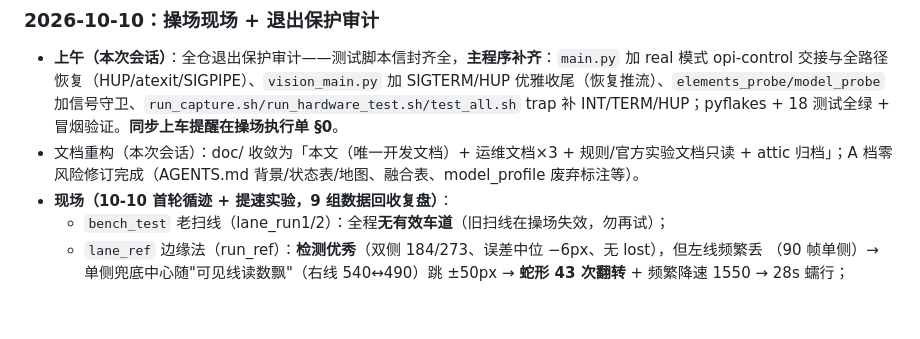
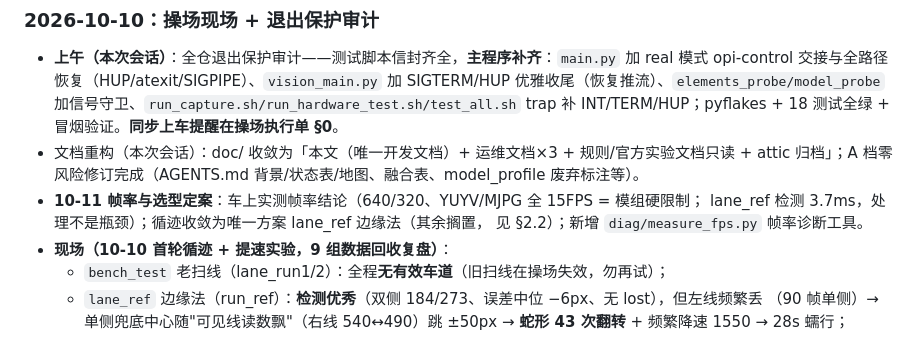
Before and after one commit to AAAQ-ljt/orangepi, a Markdown page: doc/开发文档.md, the part around the change. Rendered like a GitHub page; blank space fills up the shorter version.

Commit message:
docs: 开发文档 §7 补 10-11 帧率/选型定案记录

```diff
--- a/doc/开发文档.md
+++ b/doc/开发文档.md
@@ -361,6 +361,9 @@ bash /root/dev/scripts/net/car-net.sh status | auto              # 网络
 
 - **上午（本次会话）**：全仓退出保护审计——测试脚本信封齐全，**主程序补齐**：`main.py` 加 real 模式 opi-control 交接与全路径恢复（HUP/atexit/SIGPIPE）、`vision_main.py` 加 SIGTERM/HUP 优雅收尾（恢复推流）、`elements_probe/model_probe` 加信号守卫、`run_capture.sh/run_hardware_test.sh/test_all.sh` trap 补 INT/TERM/HUP；pyflakes + 18 测试全绿 + 冒烟验证。**同步上车提醒在操场执行单 §0**。
 - 文档重构（本次会话）：doc/ 收敛为「本文（唯一开发文档）+ 运维文档×3 + 规则/官方实验文档只读 + attic 归档」；A 档零风险修订完成（AGENTS.md 背景/状态表/地图、融合表、model_profile 废弃标注等）。
+- **10-11 帧率与选型定案**：车上实测帧率结论（640/320、YUYV/MJPG 全 15FPS = 模组硬限制；
+  lane_ref 检测 3.7ms，处理不是瓶颈）；循迹收敛为唯一方案 lane_ref 边缘法（其余搁置，
+  见 §2.2）；新增 `diag/measure_fps.py` 帧率诊断工具。
 - **现场（10-10 首轮循迹 + 提速实验，9 组数据回收复盘）**：
   - `bench_test` 老扫线（lane_run1/2）：全程**无有效车道**（旧扫线在操场失效，勿再试）；
   - `lane_ref` 边缘法（run_ref）：**检测优秀**（双侧 184/273、误差中位 −6px、无 lost），但左线频繁丢
```
